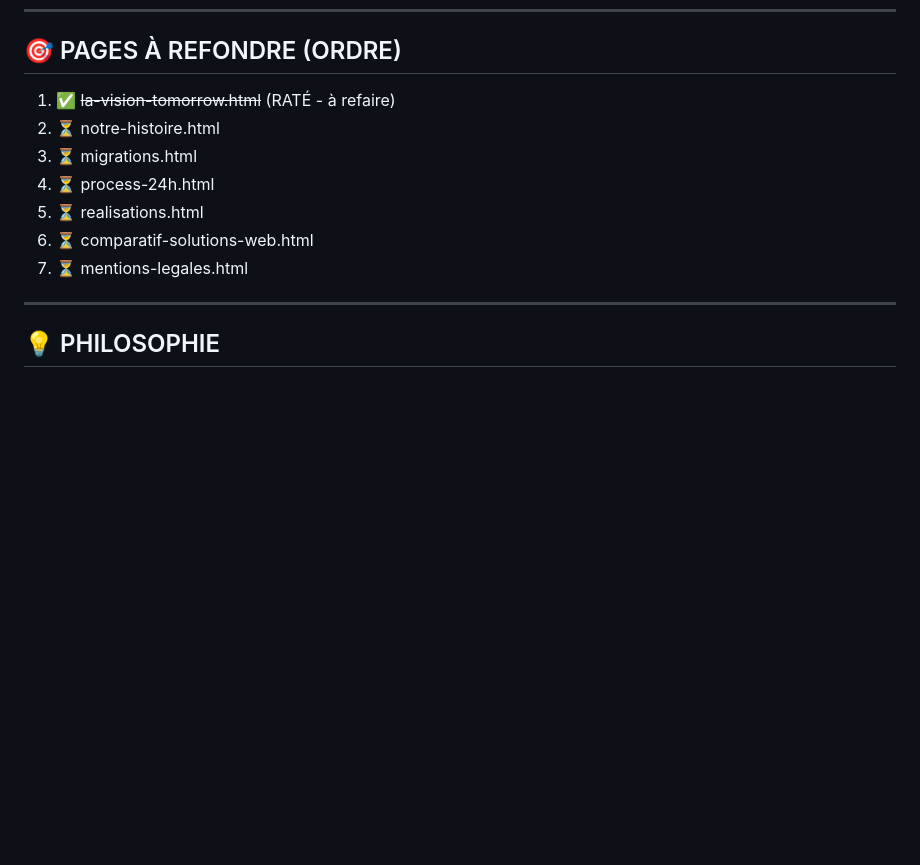
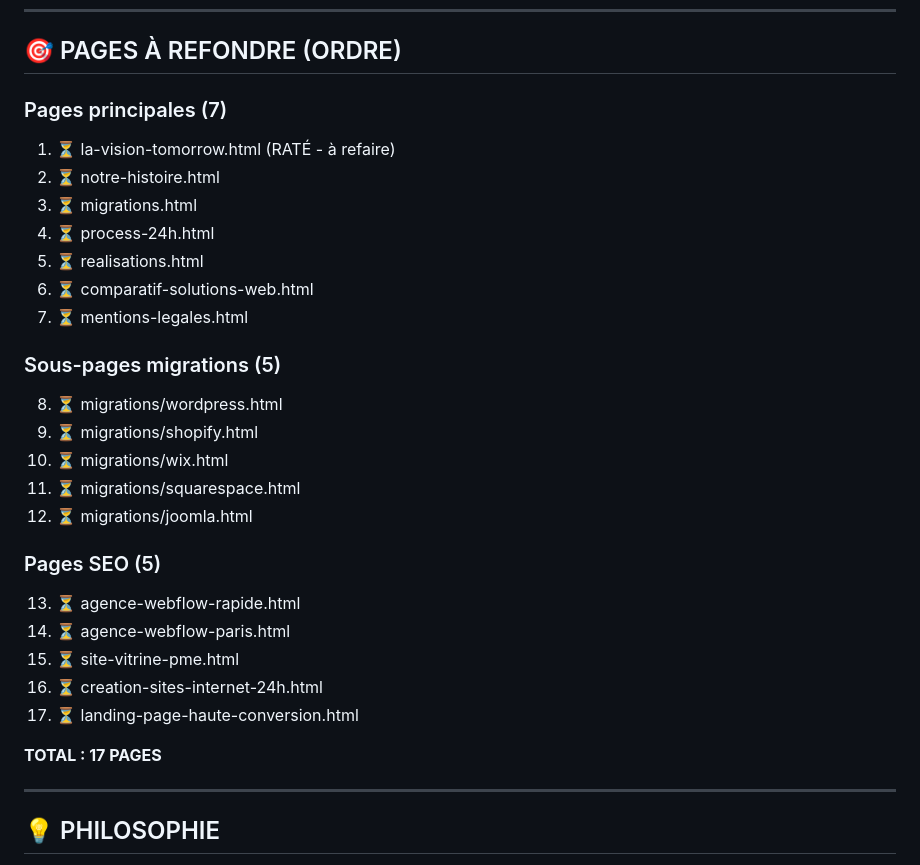
Before and after one commit to BigNeuronsAgency/tomorrow-online, a Markdown page: LECONS-APPRISES.md, the part around the change. GitHub-like rendering; blank space fills up the shorter version.

Commit message:
docs: mise à jour LECONS-APPRISES.md - 17 pages au total (7 principales + 5 migrations + 5 SEO)

```diff
--- a/LECONS-APPRISES.md
+++ b/LECONS-APPRISES.md
@@ -267,13 +267,30 @@ Avant de commit [PAGE].html, je vérifie :
 
 ## 🎯 PAGES À REFONDRE (ORDRE)
 
-1. ✅ ~~la-vision-tomorrow.html~~ (RATÉ - à refaire)
+### Pages principales (7)
+1. ⏳ la-vision-tomorrow.html (RATÉ - à refaire)
 2. ⏳ notre-histoire.html
 3. ⏳ migrations.html
 4. ⏳ process-24h.html
 5. ⏳ realisations.html
 6. ⏳ comparatif-solutions-web.html
 7. ⏳ mentions-legales.html
+
+### Sous-pages migrations (5)
+8. ⏳ migrations/wordpress.html
+9. ⏳ migrations/shopify.html
+10. ⏳ migrations/wix.html
+11. ⏳ migrations/squarespace.html
+12. ⏳ migrations/joomla.html
+
+### Pages SEO (5)
+13. ⏳ agence-webflow-rapide.html
+14. ⏳ agence-webflow-paris.html
+15. ⏳ site-vitrine-pme.html
+16. ⏳ creation-sites-internet-24h.html
+17. ⏳ landing-page-haute-conversion.html
+
+**TOTAL : 17 PAGES**
 
 ---
 
```
